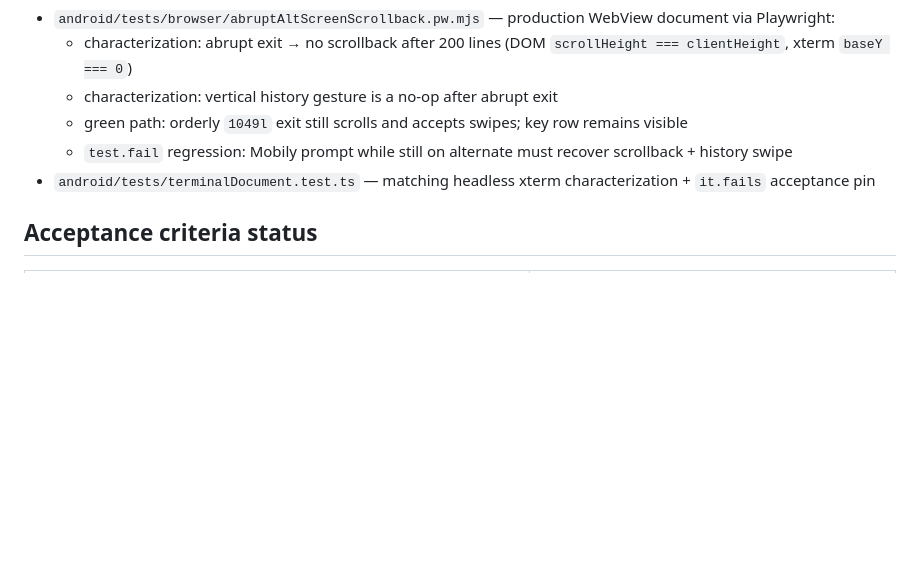
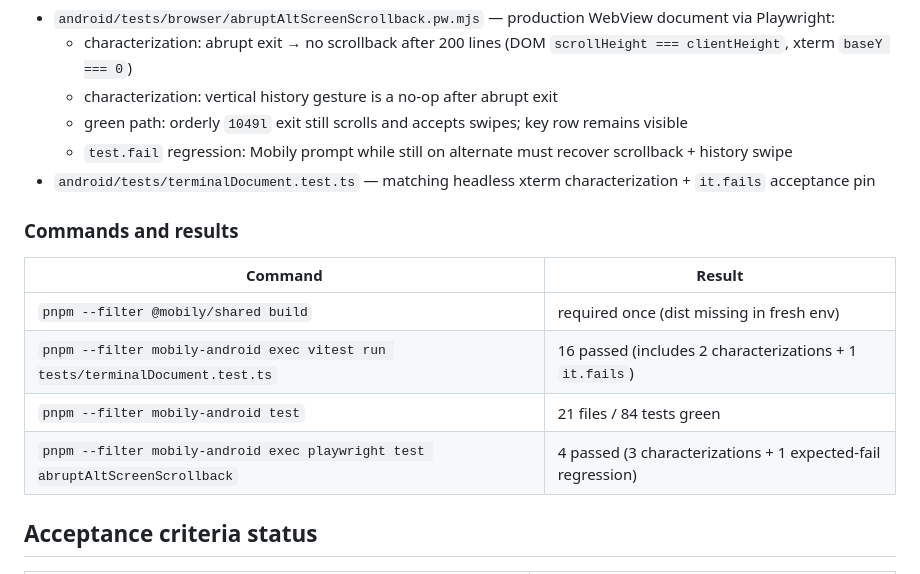
Before and after one commit to kirank55/mobily, a Markdown page: .scratch/android-terminal-rash-bugs/issue-2-android-browser-test-report-c.md, the part around the change. Drawn GitHub-style; blank space fills up the shorter version.

Commit message:
docs(scratch): record issue 2 Android browser reproduction on test/issue-2-c
Capture vitest/Playwright results confirming abrupt alt-screen exit leaves
no scrollback, with orderly exit remaining green.

Co-authored-by: kiran kumar <kirank55@users.noreply.github.com>

```diff
--- a/.scratch/android-terminal-rash-bugs/issue-2-android-browser-test-report-c.md
+++ b/.scratch/android-terminal-rash-bugs/issue-2-android-browser-test-report-c.md
@@ -43,6 +43,15 @@ orderly after 200: normal baseY 178
 - `android/tests/terminalDocument.test.ts` — matching headless xterm
   characterization + `it.fails` acceptance pin
 
+### Commands and results
+
+| Command | Result |
+| --- | --- |
+| `pnpm --filter @mobily/shared build` | required once (dist missing in fresh env) |
+| `pnpm --filter mobily-android exec vitest run tests/terminalDocument.test.ts` | 16 passed (includes 2 characterizations + 1 `it.fails`) |
+| `pnpm --filter mobily-android test` | 21 files / 84 tests green |
+| `pnpm --filter mobily-android exec playwright test abruptAltScreenScrollback` | 4 passed (3 characterizations + 1 expected-fail regression) |
+
 ## Acceptance criteria status
 
 | Criterion | Result in this run |
```
